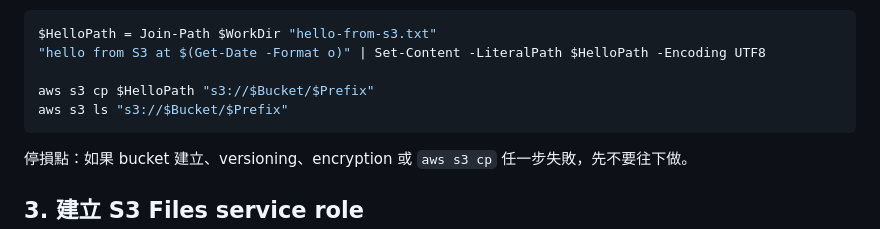
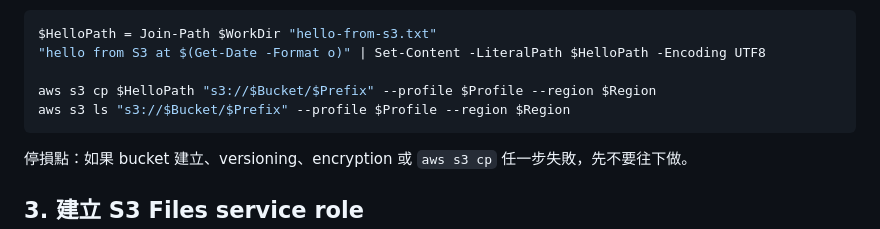
Before and after one commit to gt52bts-dotcom/internship-tech-radar, a Markdown page: poc/s3-files-cli-poc/S3-Files-CLI教學書-2026-07-20.md, the part around the change. GitHub-like rendering.

````diff
--- a/poc/s3-files-cli-poc/S3-Files-CLI教學書-2026-07-20.md
+++ b/poc/s3-files-cli-poc/S3-Files-CLI教學書-2026-07-20.md
@@ -112,8 +112,8 @@ aws s3api put-bucket-encryption `
 $HelloPath = Join-Path $WorkDir "hello-from-s3.txt"
 "hello from S3 at $(Get-Date -Format o)" | Set-Content -LiteralPath $HelloPath -Encoding UTF8
 
-aws s3 cp $HelloPath "s3://$Bucket/$Prefix"
-aws s3 ls "s3://$Bucket/$Prefix"
+aws s3 cp $HelloPath "s3://$Bucket/$Prefix" --profile $Profile --region $Region
+aws s3 ls "s3://$Bucket/$Prefix" --profile $Profile --region $Region
 ```
 
 停損點：如果 bucket 建立、versioning、encryption 或 `aws s3 cp` 任一步失敗，先不要往下做。
````
Also changed, not shown: AI_PM_INBOX.md (+1 -0 lines), ai-execution-trace/daily/2026-07-20.md (+8 -0 lines).
